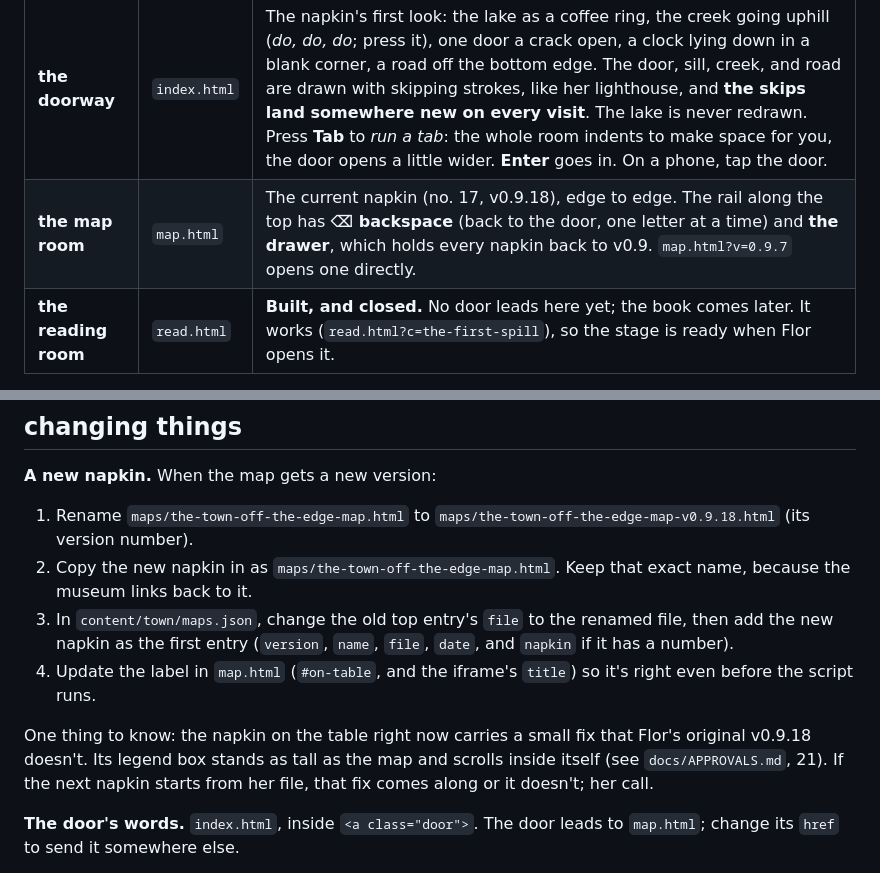
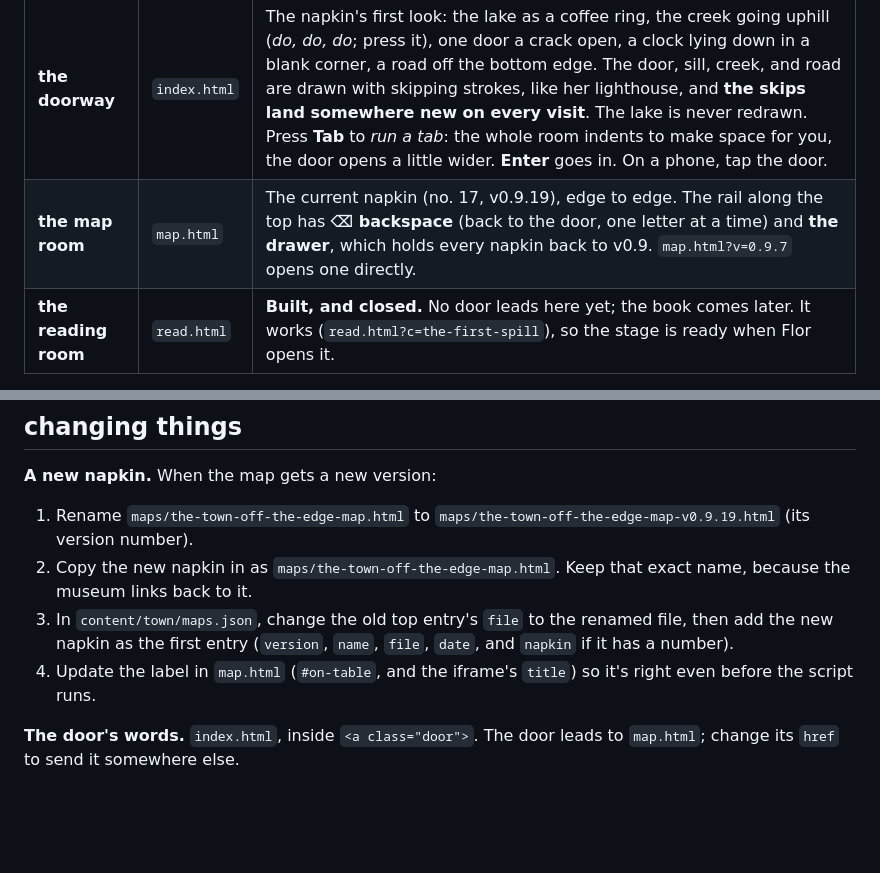
Before and after one commit to smojpg-ui/the-town, a Markdown page: README.md, 2 parts joined by grey strips. Rendered like a GitHub page; blank space fills up the shorter version.

```diff
--- a/README.md
+++ b/README.md
@@ -24,7 +26,7 @@ Then open **http://localhost:8737**. Stop the server with `ctrl-c`.
 | room | file | what it does |
 |---|---|---|
 | **the doorway** | `index.html` | The napkin's first look: the lake as a coffee ring, the creek going uphill (*do, do, do*; press it), one door a crack open, a clock lying down in a blank corner, a road off the bottom edge. The door, sill, creek, and road are drawn with skipping strokes, like her lighthouse, and **the skips land somewhere new on every visit**. The lake is never redrawn. Press **Tab** to *run a tab*: the whole room indents to make space for you, the door opens a little wider. **Enter** goes in. On a phone, tap the door. |
-| **the map room** | `map.html` | The current napkin (no. 17, v0.9.18), edge to edge. The rail along the top has **⌫ backspace** (back to the door, one letter at a time) and **the drawer**, which holds every napkin back to v0.9. `map.html?v=0.9.7` opens one directly. |
+| **the map room** | `map.html` | The current napkin (no. 17, v0.9.19), edge to edge. The rail along the top has **⌫ backspace** (back to the door, one letter at a time) and **the drawer**, which holds every napkin back to v0.9. `map.html?v=0.9.7` opens one directly. |
 | **the reading room** | `read.html` | **Built, and closed.** No door leads here yet; the book comes later. It works (`read.html?c=the-first-spill`), so the stage is ready when Flor opens it. |
 
 Every room has a **lamp** (top corner): light (*follow my device*, *paper*, or *night*) and a motion switch, plus text size in the reading room. The choice carries from room to room. The napkins keep their own light, since they're Flor's files. Reduced-motion settings are honored automatically.
@@ -60,12 +62,10 @@ the-stage/
 ## changing things
 
 **A new napkin.** When the map gets a new version:
-1. Rename `maps/the-town-off-the-edge-map.html` to `maps/the-town-off-the-edge-map-v0.9.18.html` (its version number).
+1. Rename `maps/the-town-off-the-edge-map.html` to `maps/the-town-off-the-edge-map-v0.9.19.html` (its version number).
 2. Copy the new napkin in as `maps/the-town-off-the-edge-map.html`. Keep that exact name, because the museum links back to it.
 3. In `content/town/maps.json`, change the old top entry's `file` to the renamed file, then add the new napkin as the first entry (`version`, `name`, `file`, `date`, and `napkin` if it has a number).
 4. Update the label in `map.html` (`#on-table`, and the iframe's `title`) so it's right even before the script runs.
-
-One thing to know: the napkin on the table right now carries a small fix that Flor's original v0.9.18 doesn't. Its legend box stands as tall as the map and scrolls inside itself (see `docs/APPROVALS.md`, 21). If the next napkin starts from her file, that fix comes along or it doesn't; her call.
 
 **The door's words.** `index.html`, inside `<a class="door">`. The door leads to `map.html`; change its `href` to send it somewhere else.
 
```
Also changed, not shown: other parts of README.md (+17 -14 lines), docs/APPROVALS.md (+9 -0 lines).
